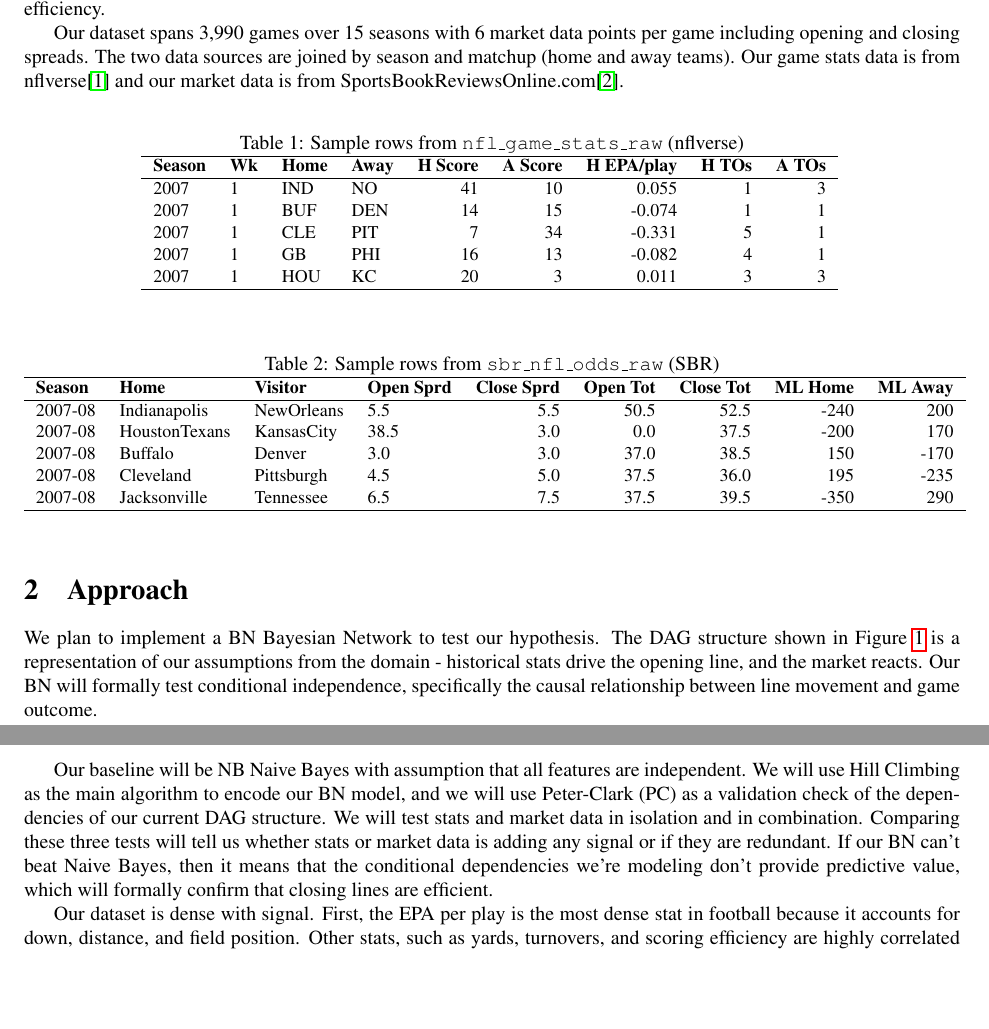
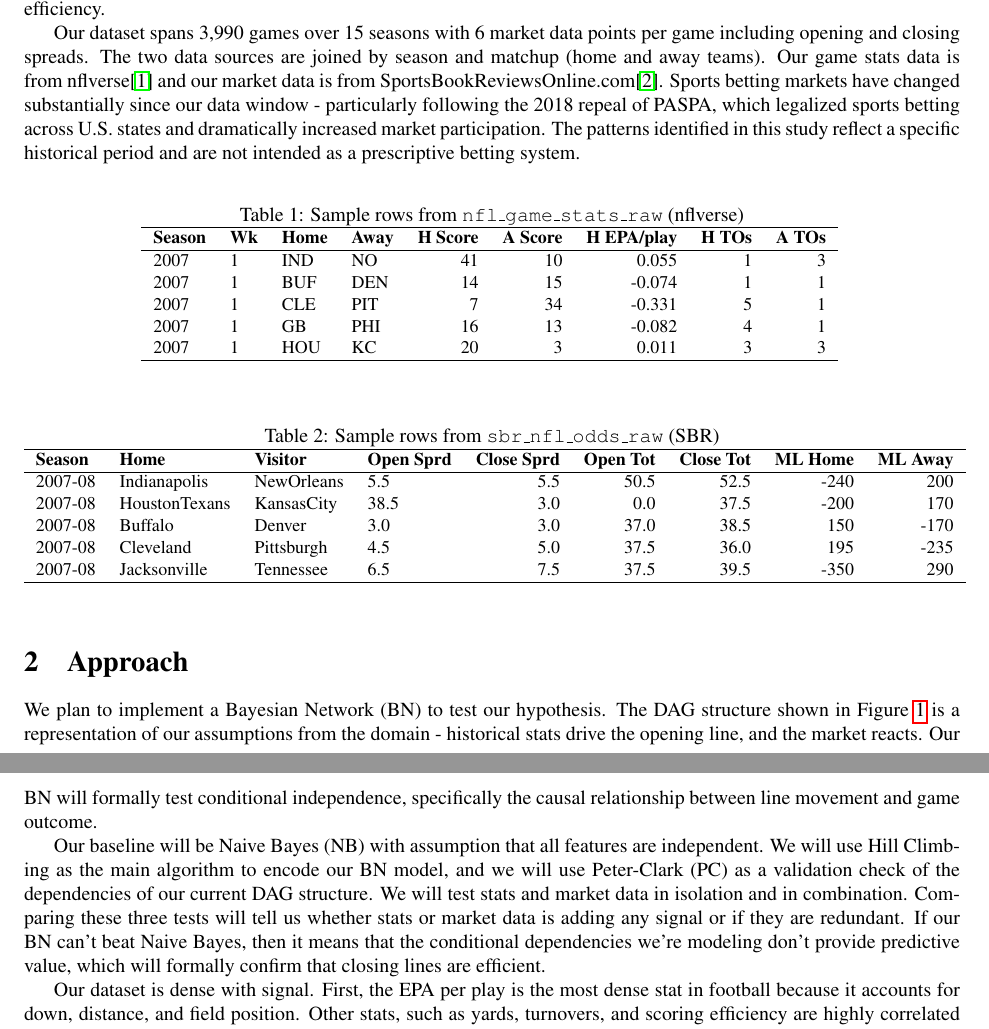
Before and after one commit to lelandweeks/NFL-Bayesian-Network-Market-Signals, a LaTeX document (docs/tex/cs610_proposal.tex): two parts of pages 1 and 2 of 3, joined at a grey line, cut so that both start at the same text, the shorter picture padded with empty space. Compiled offline with pdfLaTeX.

Commit message:
appended blurb about how our paper is academic only

```diff
--- a/docs/tex/cs610_proposal.tex
+++ b/docs/tex/cs610_proposal.tex
@@ -33,7 +33,7 @@ The problem we are trying to solve is: Does partially overlapping information so
 
 Our motivation is to uncover whether line movement (market signals) contains information beyond game stats that reveal whether market pricing is efficient or not. Full efficiency would mean that there are no market signals or game stats that encode information not encoded by both together. If additional information exists in game stats that is not encoded within market signals, then there is information that could be exploited to further move the line towards efficiency.
 
-Our dataset spans 3,990 games over 15 seasons with 6 market data points per game including opening and closing spreads. The two data sources are joined by season and matchup (home and away teams). Our game stats data is from nflverse\cite{nflverse} and our market data is from SportsBookReviewsOnline.com\cite{sbr}.
+Our dataset spans 3,990 games over 15 seasons with 6 market data points per game including opening and closing spreads. The two data sources are joined by season and matchup (home and away teams). Our game stats data is from nflverse\cite{nflverse} and our market data is from SportsBookReviewsOnline.com\cite{sbr}. Sports betting markets have changed substantially since our data window - particularly following the 2018 repeal of PASPA, which legalized sports betting across U.S. states and dramatically increased market participation. The patterns identified in this study reflect a specific historical period and are not intended as a prescriptive betting system.
 
 
 \begin{table}[ht]
@@ -75,9 +75,9 @@ Our dataset spans 3,990 games over 15 seasons with 6 market data points per game
 
 \section{Approach}
 
-We plan to implement a BN Bayesian Network to test our hypothesis. The DAG structure shown in Figure~\ref{fig:dag} is a representation of our assumptions from the domain - historical stats drive the opening line, and the market reacts. Our BN will formally test conditional independence, specifically the causal relationship between line movement and game outcome.
+We plan to implement a Bayesian Network (BN) to test our hypothesis. The DAG structure shown in Figure~\ref{fig:dag} is a representation of our assumptions from the domain - historical stats drive the opening line, and the market reacts. Our BN will formally test conditional independence, specifically the causal relationship between line movement and game outcome.
 
-Our baseline will be NB Naive Bayes with assumption that all features are independent. We will use Hill Climbing as the main algorithm to encode our BN model, and we will use Peter-Clark (PC) as a validation check of the dependencies of our current DAG structure. We will test stats and market data in isolation and in combination. Comparing these three tests will tell us whether stats or market data is adding any signal or if they are redundant. If our BN can't beat Naive Bayes, then it means that the conditional dependencies  we're modeling don't provide predictive value, which will formally confirm that closing lines are efficient.
+Our baseline will be Naive Bayes (NB) with assumption that all features are independent. We will use Hill Climbing as the main algorithm to encode our BN model, and we will use Peter-Clark (PC) as a validation check of the dependencies of our current DAG structure. We will test stats and market data in isolation and in combination. Comparing these three tests will tell us whether stats or market data is adding any signal or if they are redundant. If our BN can't beat Naive Bayes, then it means that the conditional dependencies  we're modeling don't provide predictive value, which will formally confirm that closing lines are efficient.
 
 Our dataset is dense with signal. First, the EPA per play is the most dense stat in football because it accounts for down, distance, and field position. Other stats, such as yards, turnovers, and scoring efficiency are highly correlated with EPA per play. We will also be able to derive a rolling average of Against-The-Spread (ATS) to substitute the actual ATS - because including the actual ATS would result in data leakage. Derivation of a rolling average ATS will be computed from previous games up to but not including the current game.
 
```
Also changed, not shown: docs/cs610_proposal.pdf, docs/tex/cs610_proposal.tex (1 more changed lines).
